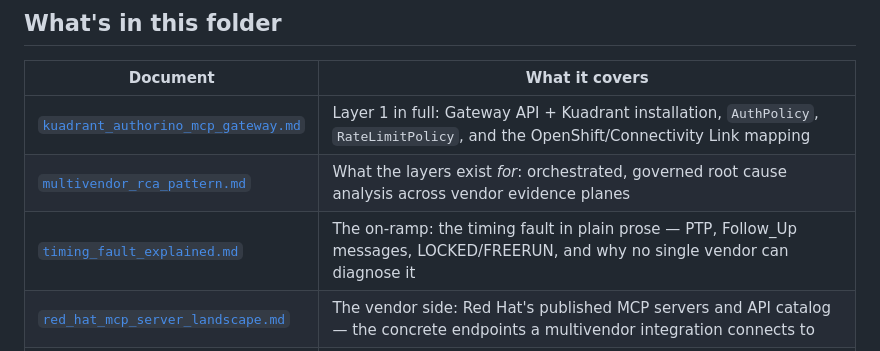
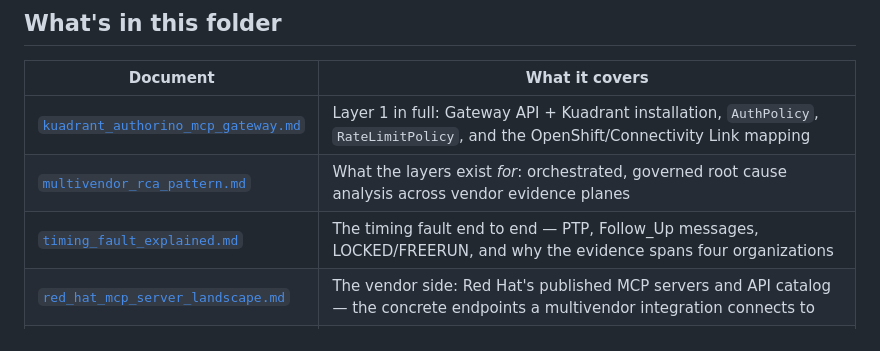
Before and after one commit to dkypuros/mcp-multivendor-tutorial, a Markdown page: docs/README.md, the part around the change. Rendered like a GitHub page.

Commit message:
Adjust framing of the timing-fault doc for the audience

```diff
--- a/docs/README.md
+++ b/docs/README.md
@@ -70,7 +70,7 @@ catching exactly what the others cannot see.
 |----------|----------------|
 | [`kuadrant_authorino_mcp_gateway.md`](kuadrant_authorino_mcp_gateway.md) | Layer 1 in full: Gateway API + Kuadrant installation, `AuthPolicy`, `RateLimitPolicy`, and the OpenShift/Connectivity Link mapping |
 | [`multivendor_rca_pattern.md`](multivendor_rca_pattern.md) | What the layers exist *for*: orchestrated, governed root cause analysis across vendor evidence planes |
-| [`timing_fault_explained.md`](timing_fault_explained.md) | The on-ramp: the timing fault in plain prose — PTP, Follow_Up messages, LOCKED/FREERUN, and why no single vendor can diagnose it |
+| [`timing_fault_explained.md`](timing_fault_explained.md) | The timing fault end to end — PTP, Follow_Up messages, LOCKED/FREERUN, and why the evidence spans four organizations |
 | [`red_hat_mcp_server_landscape.md`](red_hat_mcp_server_landscape.md) | The vendor side: Red Hat's published MCP servers and API catalog — the concrete endpoints a multivendor integration connects to |
 | [`resources/`](resources/README.md) | Annotated public references: Red Hat's MCP gateway articles and docs, the upstream projects, and the catalogs |
 | `diagrams/` | The SVG architecture diagrams used across the tutorial |
```
Also changed, not shown: docs/multivendor_rca_pattern.md (+4 -4 lines), docs/timing_fault_explained.md (+7 -6 lines).
